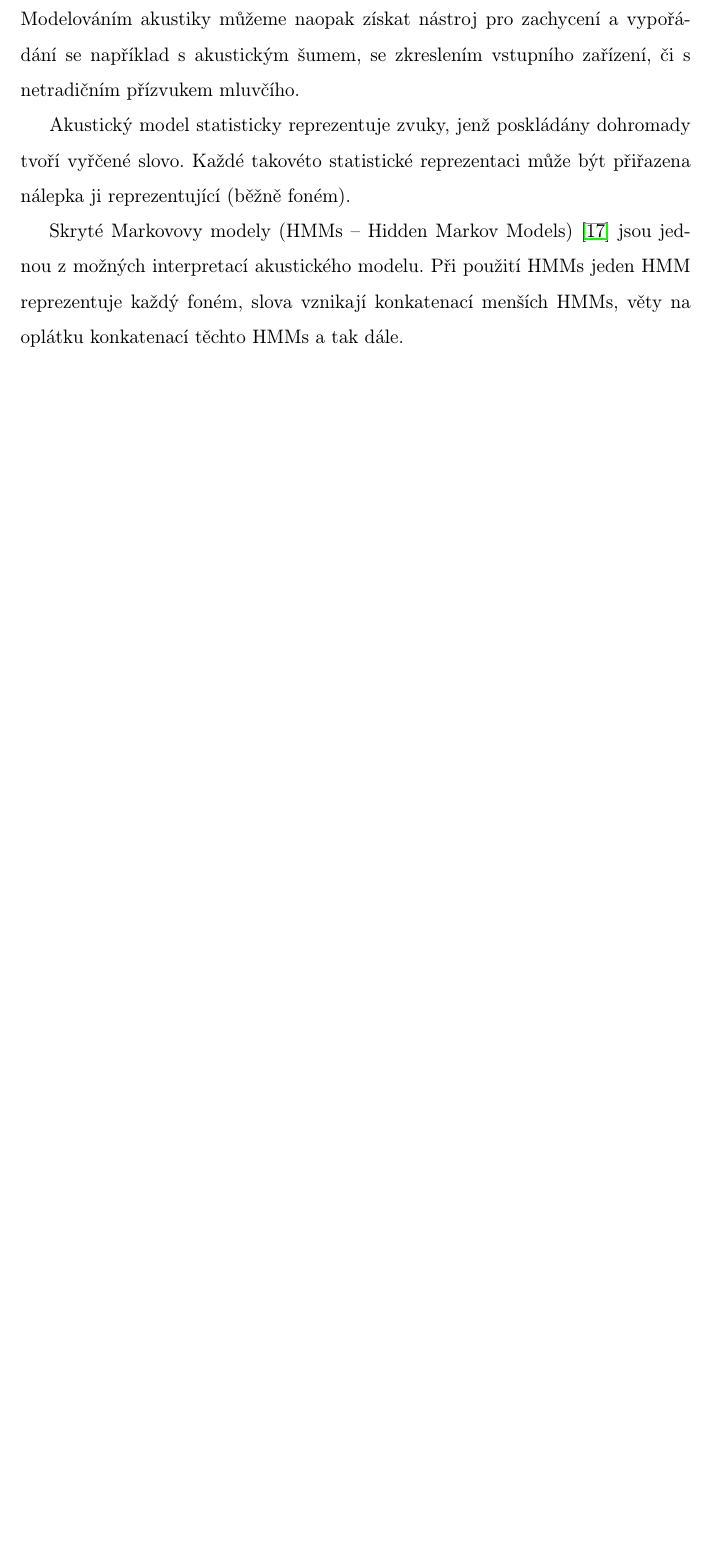
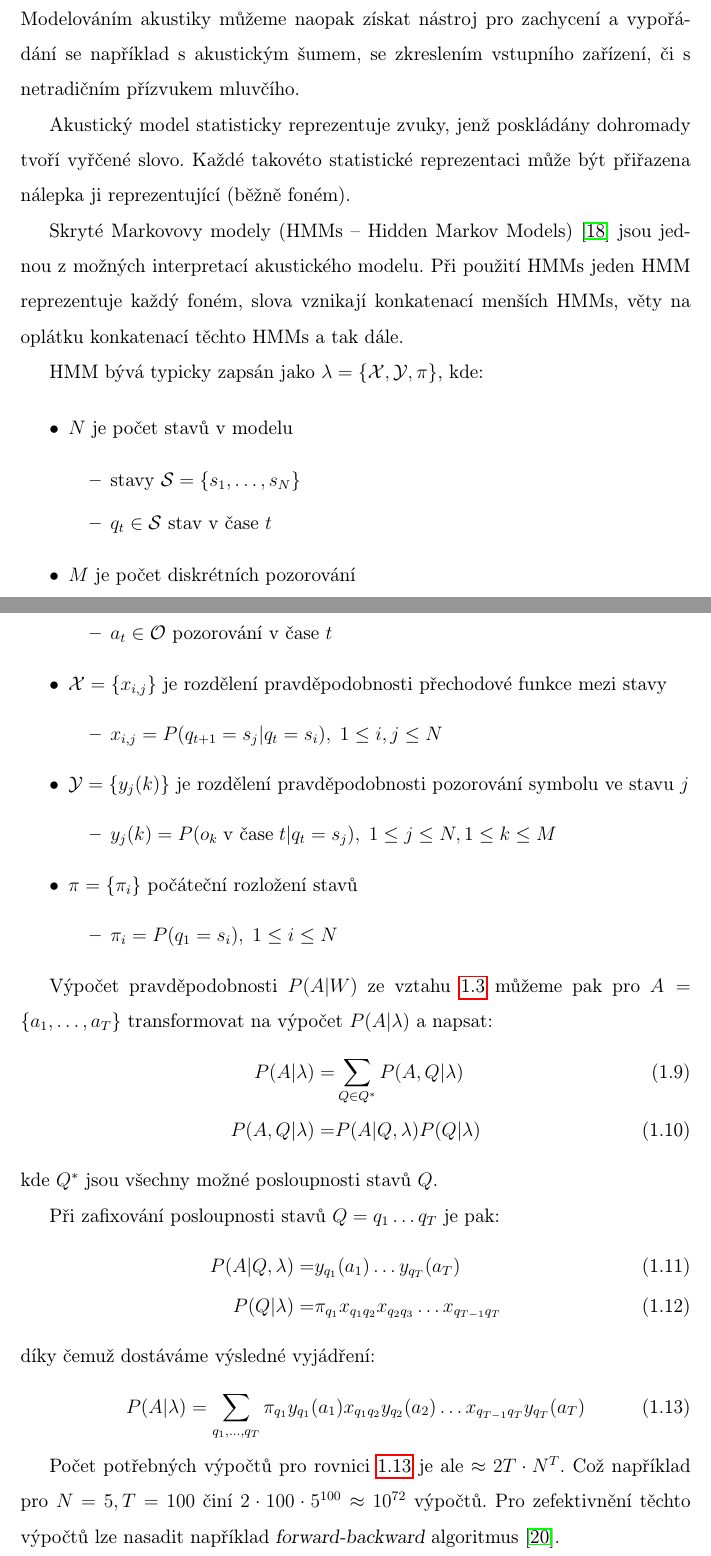
Before and after one commit to Heehaaw/bachelor_thesis, a LaTeX thesis (thesis.tex, which reads 1_ASR.tex): part of page 15 of 64 before the commit and two parts of pages 15 and 16 of 65 after it, the two joined at a grey line, cut so that both start at the same text, the shorter picture padded with empty space. Compiled offline with pdfLaTeX.

Commit message:
done again

```diff
--- a/1_ASR.tex
+++ b/1_ASR.tex
@@ -168,7 +168,59 @@ Akustický model statisticky reprezentuje zvuky, jenž poskládány dohromady tv
 
 Skryté Markovovy modely (\nom{HMM}{Hidden Markov Model}s -- Hidden Markov Models) \cite{poritz_1988} jsou jednou z možných interpretací akustického modelu. Při použití HMMs jeden HMM reprezentuje každý foném, slova vznikají konkatenací menších HMMs, věty na oplátku konkatenací těchto HMMs a tak dále.
 
-Jiné interpretace mohou zahrnovat například neuronové sítě \cite{kingsbury_2009}, nebo {\sl dynamic time warping} \cite{tarar_2010}.
+HMM bývá typicky zapsán jako $\lambda = \{\mathcal{X}, \mathcal{Y}, \pi\}$, kde:
+
+\begin{itemize}
+\item $N$ je počet stavů v modelu
+	\begin{itemize}
+	\item stavy $\mathcal{S} = \{s_1,\dots,s_N\}$
+	\item $q_t \in \mathcal{S}$ stav v čase $t$
+	\end{itemize}
+\item $M$ je počet diskrétních pozorování
+	\begin{itemize}
+	\item pozorování $\mathcal{O} = \{o_1,\dots,o_M\}$
+	\item $a_t \in \mathcal{O}$ pozorování v čase $t$
+	\end{itemize}
+\item $\mathcal{X} = \{x_{i,j}\}$ je rozdělení pravděpodobnosti přechodové funkce mezi stavy
+	\begin{itemize}
+	\item $x_{i,j} = P(q_{t+1} = s_j | q_t = s_i),\; 1 \le i, j \le N$
+	\end{itemize}
+\item $\mathcal{Y} = \{y_j(k)\}$ je rozdělení pravděpodobnosti pozorování symbolu ve stavu $j$
+	\begin{itemize}
+	\item $y_j(k) = P(o_k\;\text{v čase}\;t|q_t = s_j),\; 1 \le j \le N, 1 \le k \le M$
+	\end{itemize}
+\item $\pi = \{\pi_i\}$ počáteční rozložení stavů
+	\begin{itemize}
+	\item $\pi_i = P(q_1 = s_i),\; 1 \le i \le N$
+	\end{itemize}
+\end{itemize}
+
+Výpočet pravděpodobnosti $P(A|W)$ ze vztahu \ref{eq:map2} můžeme pak pro $A = \{a_1,\dots,a_T\}$ transformovat na výpočet $P(A|\lambda)$ a napsat:
+%
+\begin{align}
+	P(A|\lambda)   =& \sum\limits_{Q\in Q^*} P(A,Q|\lambda)\\
+	P(A,Q|\lambda) =& P(A|Q,\lambda) P(Q|\lambda)
+\end{align}
+%
+kde $Q^*$ jsou všechny možné posloupnosti stavů $Q$.
+
+Při zafixování posloupnosti stavů $Q = q_1\dots q_T$ je pak:
+%
+\begin{align}
+	P(A|Q,\lambda) =& y_{q_1}(a_1)\dots y_{q_T}(a_T)\\
+	P(Q|\lambda)   =& \pi_{q_1}x_{q_1q_2}x_{q_2q_3}\dots x_{q_{T-1}q_T}
+\end{align}
+%
+díky čemuž dostáváme výsledné vyjádření:
+%
+\begin{equation}
+	P(A|\lambda) = \sum\limits_{q_1,\dots,q_T} \pi_{q_1}y_{q_1}(a_1)x_{q_1q_2}y_{q_2}(a_2)\dots x_{q_{T-1}q_T}y_{q_T}(a_T)
+	\label{eq:am}
+\end{equation}
+
+Počet potřebných výpočtů pro rovnici \ref{eq:am} je ale $\approx 2T \cdot N^T$. Což například pro $N=5, T=100$ činí $2 \cdot 100 \cdot 5^{100} \approx 10^{72}$ výpočtů. Pro zefektivnění těchto výpočtů lze nasadit například {\sl forward-backward} algoritmus \cite{galindo_1995}.
+
+Jiné interpretace AM mohou zahrnovat například neuronové sítě \cite{kingsbury_2009}, nebo {\sl dynamic time warping} \cite{tarar_2010}.
 
 Aby model mohl poskytovat rozumné výsledky, je potřeba jej nejprve natrénovat na nějakém jazykovém korpusu, například pro tento účel lze využít Baum-Welchova trénovacího algoritmu \cite{han_2003}, nebo Viterbiho trénovacího algoritmu \cite{franzini_1990}.
 
```
Also changed, not shown: 5_realization.tex (+3 -3 lines), 7_literature.tex (+10 -0 lines), 8_appendices.tex (+0 -1 lines), thesis.pdf, 1_ASR.tex (8 more changed lines).
